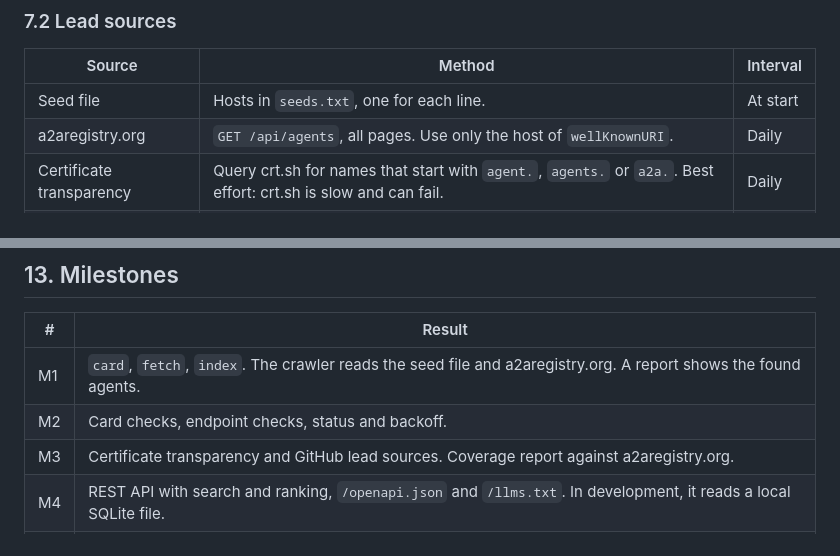
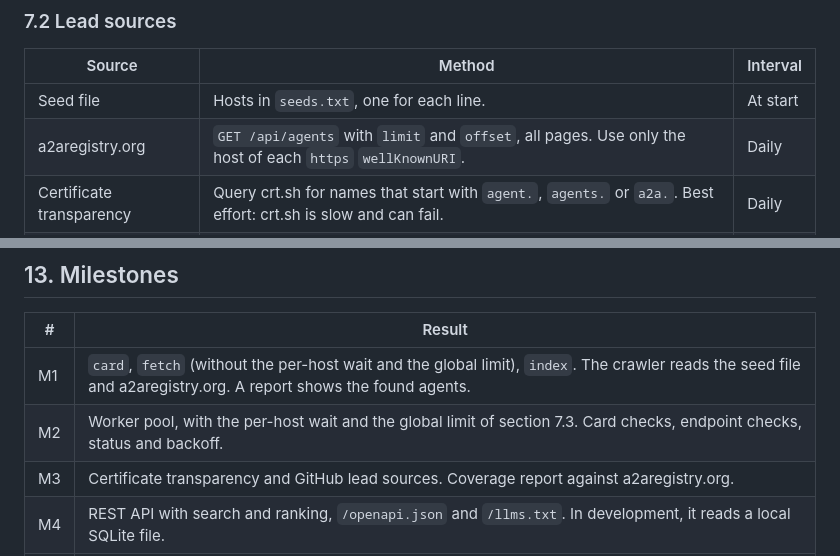
Before and after one commit to sbOogway/openagentindex, a Markdown page: spec.md, 2 parts joined by grey strips. Rendered like a GitHub page.

Commit message:
docs(spec): move the per-host wait to M2, describe registry paging
Co-Authored-By: Claude Opus 5.5 <noreply@anthropic.com>

```diff
--- a/spec.md
+++ b/spec.md
@@ -362,7 +362,7 @@ flowchart LR
 | Source | Method | Interval |
 |---|---|---|
 | Seed file | Hosts in `seeds.txt`, one for each line. | At start |
-| a2aregistry.org | `GET /api/agents`, all pages. Use only the host of `wellKnownURI`. | Daily |
+| a2aregistry.org | `GET /api/agents` with `limit` and `offset`, all pages. Use only the host of each `https` `wellKnownURI`. | Daily |
 | Certificate transparency | Query crt.sh for names that start with `agent.`, `agents.` or `a2a.`. Best effort: crt.sh is slow and can fail. | Daily |
 | GitHub | Code search for files named `agent-card.json`. Use the hosts in their `url` fields. Needs a token. | Daily |
 
@@ -532,8 +532,8 @@ Configuration (environment variables):
 
 | # | Result |
 |---|---|
-| M1 | `card`, `fetch`, `index`. The crawler reads the seed file and a2aregistry.org. A report shows the found agents. |
-| M2 | Card checks, endpoint checks, status and backoff. |
+| M1 | `card`, `fetch` (without the per-host wait and the global limit), `index`. The crawler reads the seed file and a2aregistry.org. A report shows the found agents. |
+| M2 | Worker pool, with the per-host wait and the global limit of section 7.3. Card checks, endpoint checks, status and backoff. |
 | M3 | Certificate transparency and GitHub lead sources. Coverage report against a2aregistry.org. |
 | M4 | REST API with search and ranking, `/openapi.json` and `/llms.txt`. In development, it reads a local SQLite file. |
 | M5 | Snapshots to R2, `Containerfile`, compose file, VPS deployment. |
```
